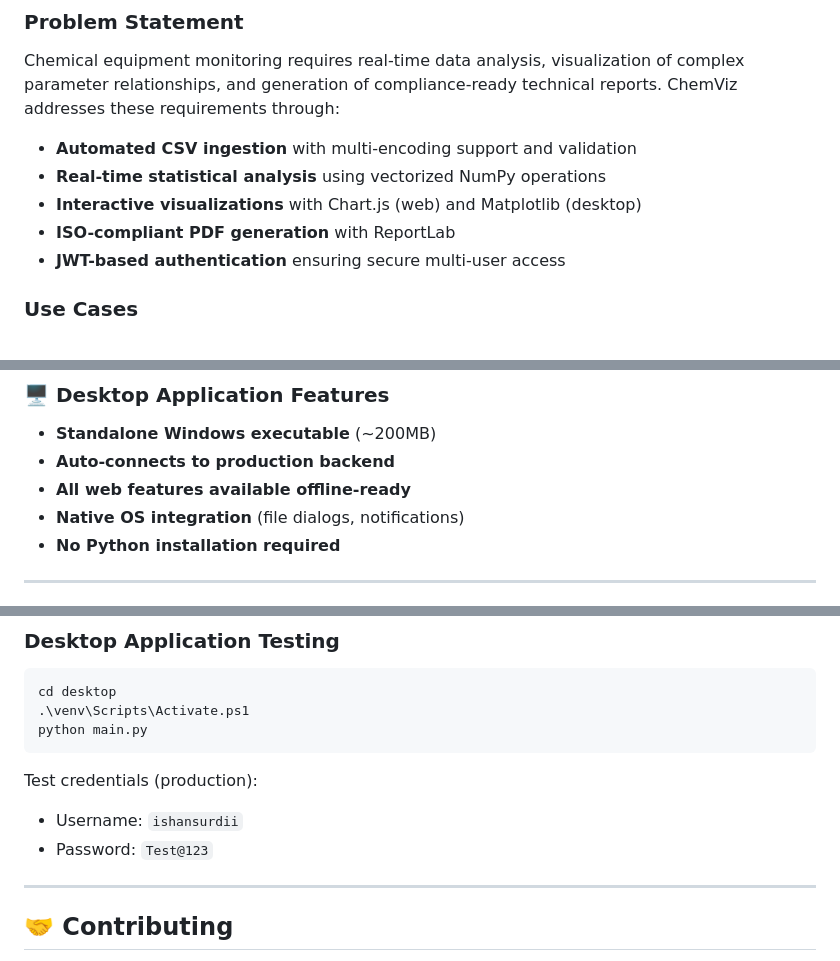
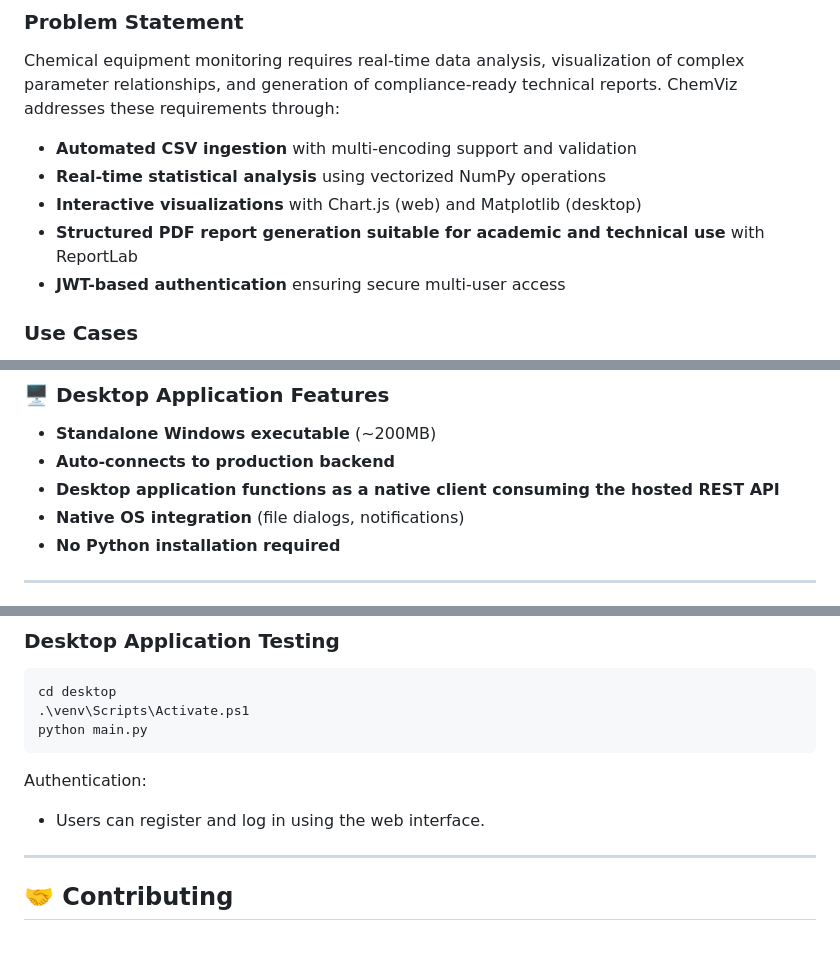
Before and after one commit to ishansurdi/ChemViz, a Markdown page: README.md, 3 parts joined by grey strips. Drawn GitHub-style.

````diff
--- a/README.md
+++ b/README.md
@@ -42,7 +42,7 @@ Chemical equipment monitoring requires real-time data analysis, visualization of
 - **Automated CSV ingestion** with multi-encoding support and validation
 - **Real-time statistical analysis** using vectorized NumPy operations
 - **Interactive visualizations** with Chart.js (web) and Matplotlib (desktop)
-- **ISO-compliant PDF generation** with ReportLab
+- **Structured PDF report generation suitable for academic and technical use** with ReportLab
 - **JWT-based authentication** ensuring secure multi-user access
 
 ### Use Cases
@@ -176,7 +176,7 @@ Chemical equipment monitoring requires real-time data analysis, visualization of
 
 - **Standalone Windows executable** (~200MB)
 - **Auto-connects to production backend**
-- **All web features available offline-ready**
+- **Desktop application functions as a native client consuming the hosted REST API**
 - **Native OS integration** (file dialogs, notifications)
 - **No Python installation required**
 
@@ -576,9 +576,8 @@ cd desktop
 python main.py
 ```
 
-Test credentials (production):
-- Username: `ishansurdii`
-- Password: `Test@123`
+Authentication:
+- Users can register and log in using the web interface.
 
 ---
 
````
Also changed, not shown: other parts of README.md (+1 -1 lines).
